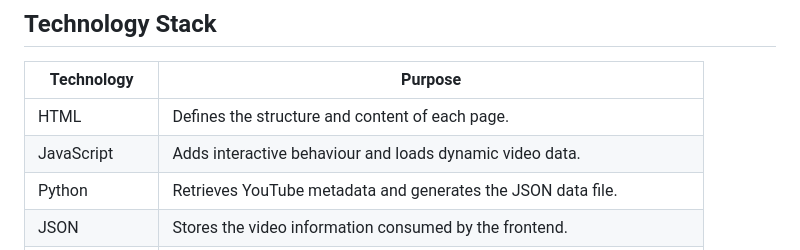
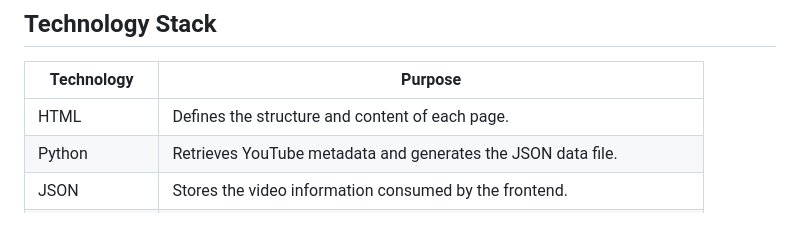
Before and after one commit to nebulous108/stellar-science-club-website, a Markdown page: README.md, the part around the change. GitHub-like rendering; blank space fills up the shorter version.

Commit message:
Remove JavaScript entry from technology table
Removed JavaScript description from the technology table.

```diff
--- a/README.md
+++ b/README.md
@@ -137,7 +137,6 @@ The updater uses `yt-dlp` within GitHub Actions to access the public channel fee
 | Technology     | Purpose                                                                  |
 | -------------- | ------------------------------------------------------------------------ |
 | HTML           | Defines the structure and content of each page.                          |                                                                         |
-| JavaScript     | Adds interactive behaviour and loads dynamic video data.                 |
 | Python         | Retrieves YouTube metadata and generates the JSON data file.             |
 | JSON           | Stores the video information consumed by the frontend.                   |
 | GitHub Actions | Automates periodic and manual YouTube data updates.                      |
```
